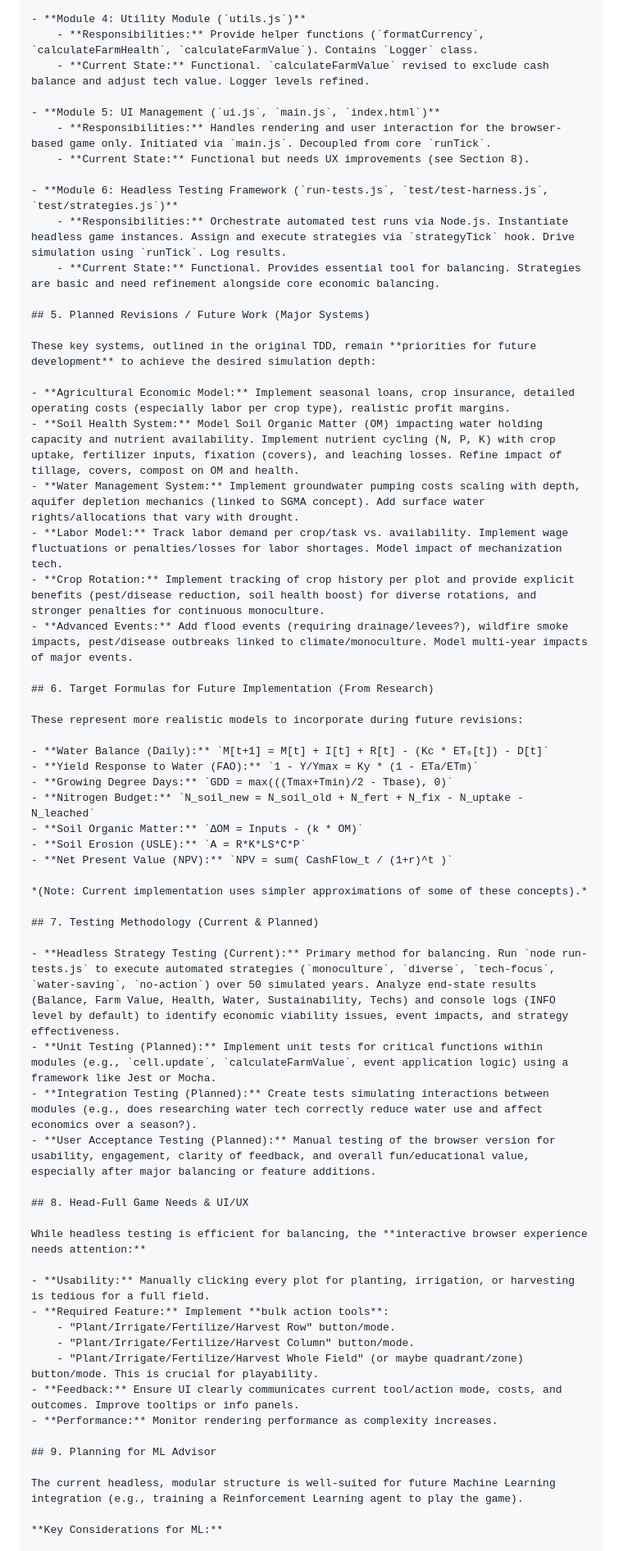
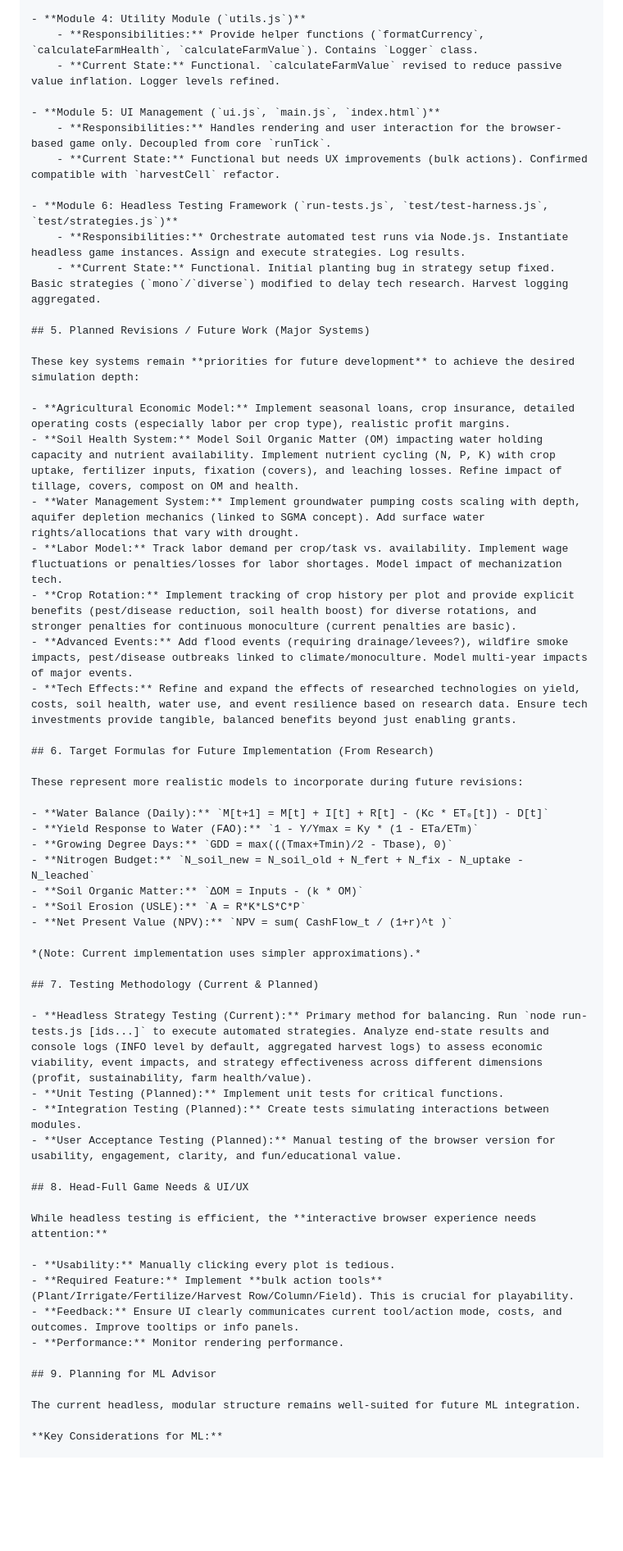
Before and after one commit to naddicott-dtech/CaFarmer, a Markdown page: TDD.md, the part around one of its changes. Shown at 82% size. Drawn GitHub-style; blank space fills up the shorter version.

```diff
--- a/TDD.md
+++ b/TDD.md
@@ -61,26 +72,27 @@ The modular architecture remains, with updates reflecting the headless testing s
 
 - **Module 4: Utility Module (`utils.js`)**
     - **Responsibilities:** Provide helper functions (`formatCurrency`, `calculateFarmHealth`, `calculateFarmValue`). Contains `Logger` class.
-    - **Current State:** Functional. `calculateFarmValue` revised to exclude cash balance and adjust tech value. Logger levels refined.
+    - **Current State:** Functional. `calculateFarmValue` revised to reduce passive value inflation. Logger levels refined.
 
 - **Module 5: UI Management (`ui.js`, `main.js`, `index.html`)**
-    - **Responsibilities:** Handles rendering and user interaction for the browser-based game only. Initiated via `main.js`. Decoupled from core `runTick`.
-    - **Current State:** Functional but needs UX improvements (see Section 8).
+    - **Responsibilities:** Handles rendering and user interaction for the browser-based game only. Decoupled from core `runTick`.
+    - **Current State:** Functional but needs UX improvements (bulk actions). Confirmed compatible with `harvestCell` refactor.
 
 - **Module 6: Headless Testing Framework (`run-tests.js`, `test/test-harness.js`, `test/strategies.js`)**
-    - **Responsibilities:** Orchestrate automated test runs via Node.js. Instantiate headless game instances. Assign and execute strategies via `strategyTick` hook. Drive simulation using `runTick`. Log results.
-    - **Current State:** Functional. Provides essential tool for balancing. Strategies are basic and need refinement alongside core economic balancing.
+    - **Responsibilities:** Orchestrate automated test runs via Node.js. Instantiate headless game instances. Assign and execute strategies. Log results.
+    - **Current State:** Functional. Initial planting bug in strategy setup fixed. Basic strategies (`mono`/`diverse`) modified to delay tech research. Harvest logging aggregated.
 
 ## 5. Planned Revisions / Future Work (Major Systems)
 
-These key systems, outlined in the original TDD, remain **priorities for future development** to achieve the desired simulation depth:
+These key systems remain **priorities for future development** to achieve the desired simulation depth:
 
 - **Agricultural Economic Model:** Implement seasonal loans, crop insurance, detailed operating costs (especially labor per crop type), realistic profit margins.
 - **Soil Health System:** Model Soil Organic Matter (OM) impacting water holding capacity and nutrient availability. Implement nutrient cycling (N, P, K) with crop uptake, fertilizer inputs, fixation (covers), and leaching losses. Refine impact of tillage, covers, compost on OM and health.
 - **Water Management System:** Implement groundwater pumping costs scaling with depth, aquifer depletion mechanics (linked to SGMA concept). Add surface water rights/allocations that vary with drought.
 - **Labor Model:** Track labor demand per crop/task vs. availability. Implement wage fluctuations or penalties/losses for labor shortages. Model impact of mechanization tech.
-- **Crop Rotation:** Implement tracking of crop history per plot and provide explicit benefits (pest/disease reduction, soil health boost) for diverse rotations, and stronger penalties for continuous monoculture.
+- **Crop Rotation:** Implement tracking of crop history per plot and provide explicit benefits (pest/disease reduction, soil health boost) for diverse rotations, and stronger penalties for continuous monoculture (current penalties are basic).
 - **Advanced Events:** Add flood events (requiring drainage/levees?), wildfire smoke impacts, pest/disease outbreaks linked to climate/monoculture. Model multi-year impacts of major events.
+- **Tech Effects:** Refine and expand the effects of researched technologies on yield, costs, soil health, water use, and event resilience based on research data. Ensure tech investments provide tangible, balanced benefits beyond just enabling grants.
 
 ## 6. Target Formulas for Future Implementation (From Research)
 
@@ -94,30 +106,27 @@ These represent more realistic models to incorporate during future revisions:
 - **Soil Erosion (USLE):** `A = R*K*LS*C*P`
 - **Net Present Value (NPV):** `NPV = sum( CashFlow_t / (1+r)^t )`
 
-*(Note: Current implementation uses simpler approximations of some of these concepts).*
+*(Note: Current implementation uses simpler approximations).*
 
 ## 7. Testing Methodology (Current & Planned)
 
-- **Headless Strategy Testing (Current):** Primary method for balancing. Run `node run-tests.js` to execute automated strategies (`monoculture`, `diverse`, `tech-focus`, `water-saving`, `no-action`) over 50 simulated years. Analyze end-state results (Balance, Farm Value, Health, Water, Sustainability, Techs) and console logs (INFO level by default) to identify economic viability issues, event impacts, and strategy effectiveness.
-- **Unit Testing (Planned):** Implement unit tests for critical functions within modules (e.g., `cell.update`, `calculateFarmValue`, event application logic) using a framework like Jest or Mocha.
-- **Integration Testing (Planned):** Create tests simulating interactions between modules (e.g., does researching water tech correctly reduce water use and affect economics over a season?).
-- **User Acceptance Testing (Planned):** Manual testing of the browser version for usability, engagement, clarity of feedback, and overall fun/educational value, especially after major balancing or feature additions.
+- **Headless Strategy Testing (Current):** Primary method for balancing. Run `node run-tests.js [ids...]` to execute automated strategies. Analyze end-state results and console logs (INFO level by default, aggregated harvest logs) to assess economic viability, event impacts, and strategy effectiveness across different dimensions (profit, sustainability, farm health/value).
+- **Unit Testing (Planned):** Implement unit tests for critical functions.
+- **Integration Testing (Planned):** Create tests simulating interactions between modules.
+- **User Acceptance Testing (Planned):** Manual testing of the browser version for usability, engagement, clarity, and fun/educational value.
 
 ## 8. Head-Full Game Needs & UI/UX
 
-While headless testing is efficient for balancing, the **interactive browser experience needs attention:**
+While headless testing is efficient, the **interactive browser experience needs attention:**
 
-- **Usability:** Manually clicking every plot for planting, irrigation, or harvesting is tedious for a full field.
-- **Required Feature:** Implement **bulk action tools**:
-    - "Plant/Irrigate/Fertilize/Harvest Row" button/mode.
-    - "Plant/Irrigate/Fertilize/Harvest Column" button/mode.
-    - "Plant/Irrigate/Fertilize/Harvest Whole Field" (or maybe quadrant/zone) button/mode. This is crucial for playability.
+- **Usability:** Manually clicking every plot is tedious.
+- **Required Feature:** Implement **bulk action tools** (Plant/Irrigate/Fertilize/Harvest Row/Column/Field). This is crucial for playability.
 - **Feedback:** Ensure UI clearly communicates current tool/action mode, costs, and outcomes. Improve tooltips or info panels.
-- **Performance:** Monitor rendering performance as complexity increases.
+- **Performance:** Monitor rendering performance.
 
 ## 9. Planning for ML Advisor
 
-The current headless, modular structure is well-suited for future Machine Learning integration (e.g., training a Reinforcement Learning agent to play the game).
+The current headless, modular structure remains well-suited for future ML integration.
 
 **Key Considerations for ML:**
 
```
Also changed, not shown: other parts of TDD.md (+40 -41 lines).
